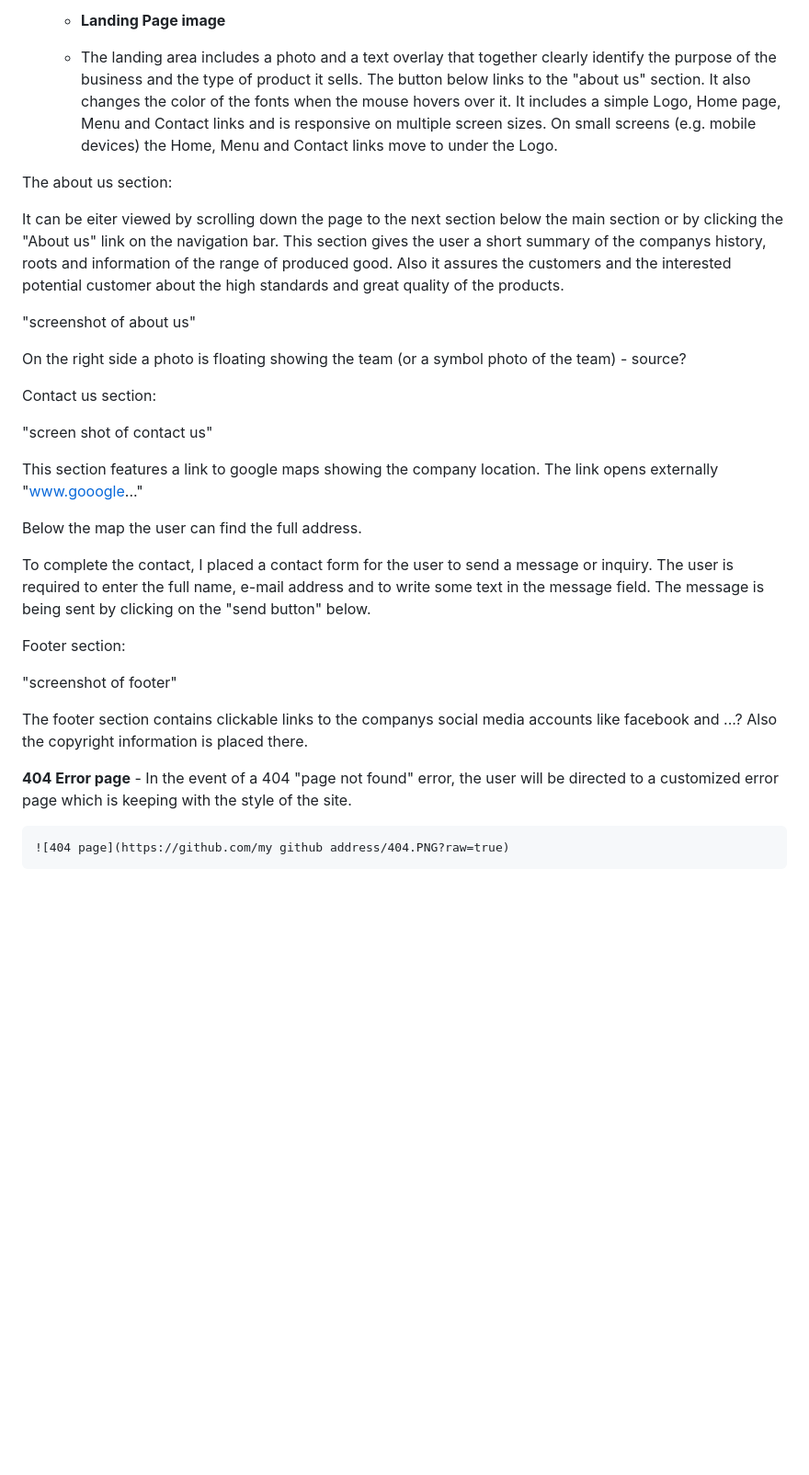
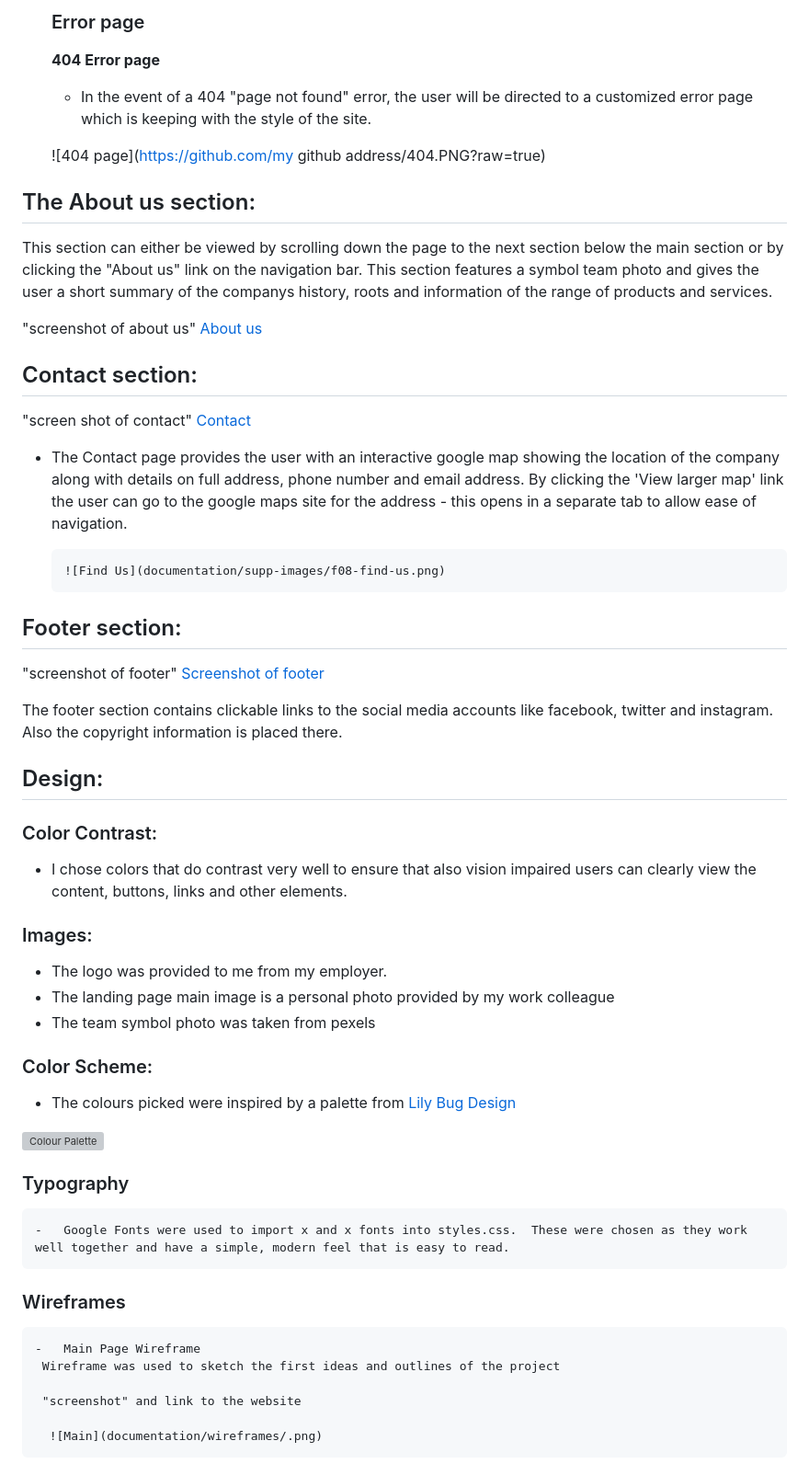
Before and after one commit to mufasa1611/cody, a Markdown page: README.md, the part around the change printed below. Shown: that part at 92% size. GitHub-like rendering; blank space fills up the shorter version; grey boxes are pictures that could not be loaded.

```diff
--- a/README.md
+++ b/README.md
@@ -62,39 +61,60 @@ The website consists of 3 sections: "Home", "About us" and "Contact" and a foote
 
-   -   __Landing Page image__
+   ### Error page
 
-    - The landing area includes a photo and a text overlay that together clearly identify the purpose of the business and the type of product it sells. The button below links to the "about us" section. It also changes the color of the fonts when the mouse hovers over it. It includes a simple Logo, Home page, Menu and Contact links and is responsive on multiple screen sizes. On small screens (e.g. mobile devices) the Home, Menu and Contact links move to under the Logo.
-
-
-
-The about us section:
-
-It can be eiter viewed by scrolling down the page to the next section below the main section or by clicking the "About us" link on the navigation bar. This section gives the user a short summary of the companys history, roots and information of the range of produced good. Also it assures the customers and the interested potential customer about the high standards and great quality of the products.
-
-"screenshot of about us"
-
-On the right side a photo is floating showing the team (or a symbol photo of the team) - source?
-
-Contact us section:
-
-"screen shot of contact us"
-
-This section features a link to google maps showing the company location. The link opens externally "www.gooogle..."
-
-Below the map the user can find the full address.
-
-To complete the contact, I placed a contact form for the user to send a message or inquiry. The user is required to enter the full name, e-mail address and to write some text in the message field. The message is being sent by clicking on the "send button" below.
-
-Footer section:
-
-"screenshot of footer"
-
-The footer section contains clickable links to the companys social media accounts like facebook and ...?
-Also the copyright information is placed there.
-
-
-
- **404 Error page**
+   **404 Error page**
     - In the event of a 404 "page not found" error, the user will be directed to a customized error page which is keeping with the style of the site.
 
     ![404 page](https://github.com/my github address/404.PNG?raw=true)
 
+## The About us section:
+
+This section can either be viewed by scrolling down the page to the next section below the main section or by clicking the "About us" link on the navigation bar. This section features a symbol team photo and gives the user a short summary of the companys history, roots and information of the range of products and services.
+
+"screenshot of about us"
+[About us](assets/img/team.png)
+
+
+## Contact section:
+
+"screen shot of contact"
+[Contact](assets/img/.png)
+
+- The Contact page provides the user with an interactive google map showing the location of the company along with details on full address, phone number and email address. By clicking the 'View larger map' link the user can go to the google maps site for the address - this opens in a separate tab to allow ease of navigation.
+
+      ![Find Us](documentation/supp-images/f08-find-us.png)
+
+## Footer section:
+
+"screenshot of footer"
+[Screenshot of footer](assets/img/.png)
+
+The footer section contains clickable links to the social media accounts like facebook, twitter and instagram. Also the copyright information is placed there.
+
+## Design:
+
+### Color Contrast:
+  + I chose colors that do contrast very well to ensure that also vision impaired users can clearly view the content, buttons, links and other elements.
+
+### Images:
+  + The logo was provided to me from my employer.
+  + The landing page main image is a personal photo provided by my work colleague
+  + The team symbol photo was taken from pexels
+
+### Color Scheme:
+  + The colours picked were inspired by a palette from [Lily Bug Design](https://www.lilybugdesign.co.nz/colour-wall)
+
+  ![Colour Palette](documentation/supp-images/.png)
+
+### Typography
+    -   Google Fonts were used to import x and x fonts into styles.css.  These were chosen as they work well together and have a simple, modern feel that is easy to read.
+
+ ### Wireframes
+
+    -   Main Page Wireframe
+     Wireframe was used to sketch the first ideas and outlines of the project
+
+     "screenshot" and link to the website
+
+      ![Main](documentation/wireframes/.png)
+
+
```
Also changed, not shown: other parts of README.md (+37 -41 lines).
